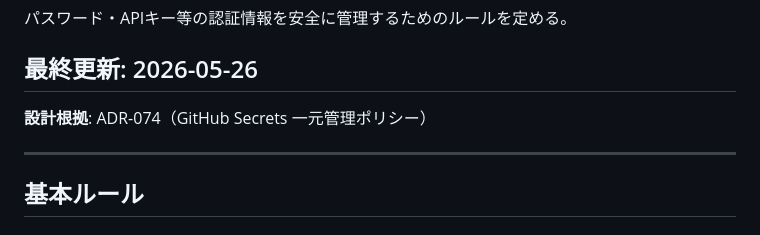
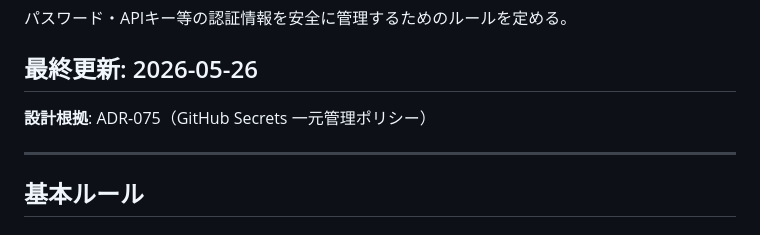
Before and after one commit to shingo-ops/astro-webapp, a Markdown page: docs/B-11_credential_management_policy.md, the part around the change. Rendered like a GitHub page.

```diff
--- a/docs/B-11_credential_management_policy.md
+++ b/docs/B-11_credential_management_policy.md
@@ -5,7 +5,7 @@
 
 ## 最終更新: 2026-05-26
 
-**設計根拠**: ADR-074（GitHub Secrets 一元管理ポリシー）
+**設計根拠**: ADR-075（GitHub Secrets 一元管理ポリシー）
 
 ---
 
```
Also changed, not shown: docs/ENVIRONMENT_VARIABLES.md (+1 -1 lines).
